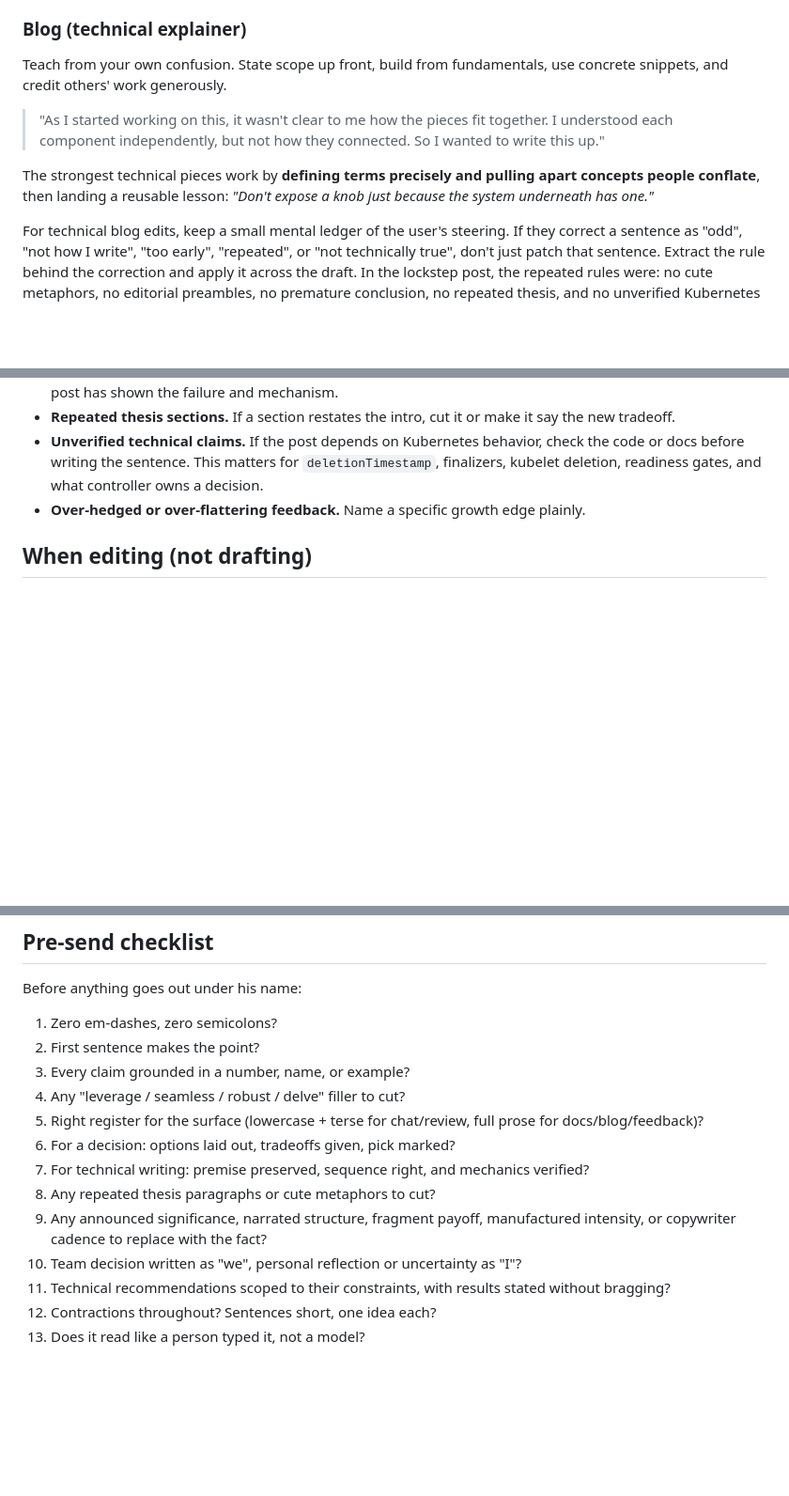
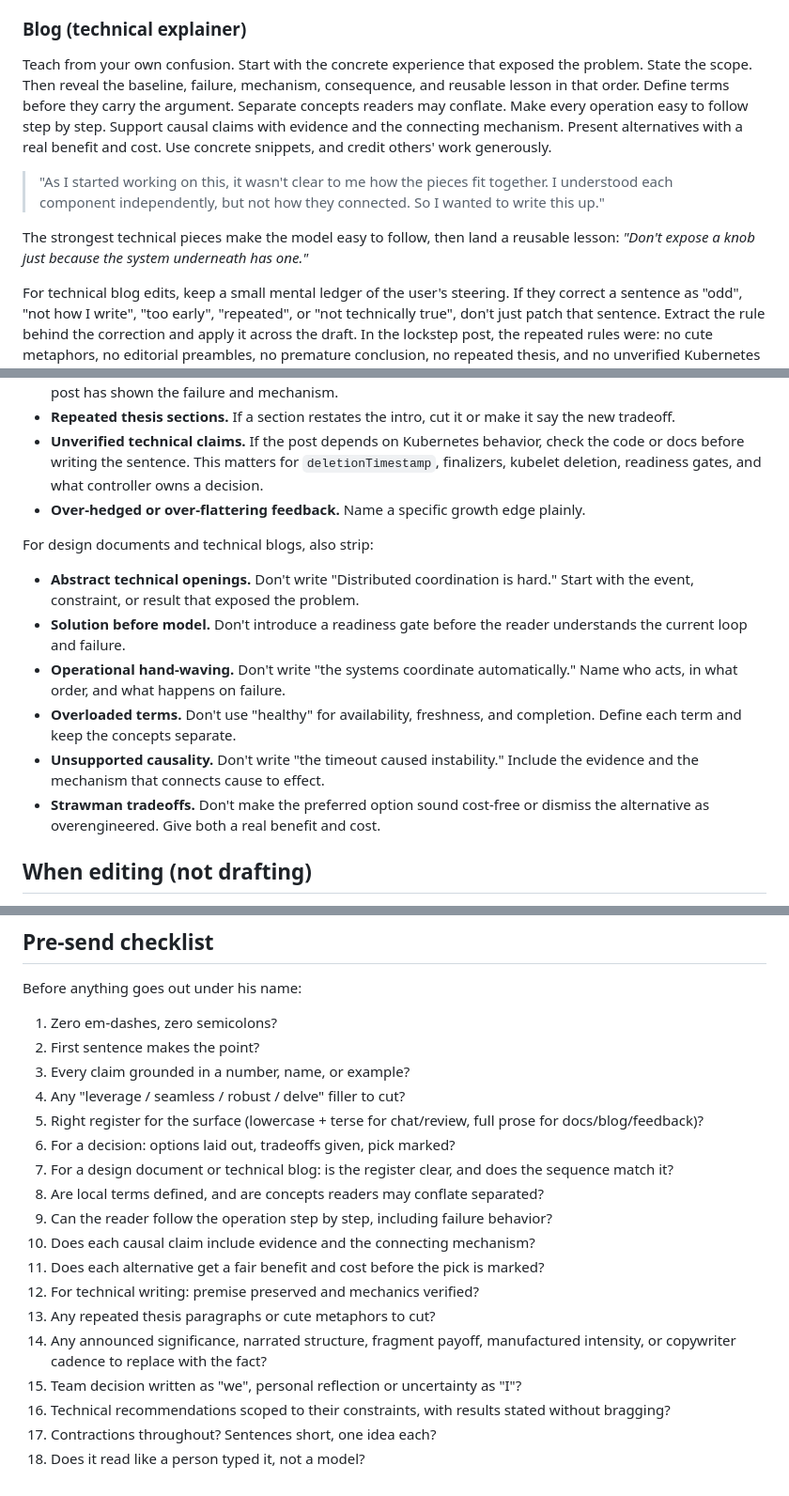
Before and after one commit to ronaknnathani/relay, a Markdown page: skills/write-like-me/SKILL.md, 3 parts joined by grey strips. Shown at 94% size. Drawn GitHub-style; blank space fills up the shorter version.

Commit message:
docs: align technical prose checks
Carry the register-specific model through the playbooks, anti-patterns, and pre-send checklist so the guidance stays actionable.

Co-authored-by: Copilot <223556219+Copilot@users.noreply.github.com>

```diff
--- a/skills/write-like-me/SKILL.md
+++ b/skills/write-like-me/SKILL.md
@@ -245,15 +249,20 @@ Set up a tension, then name the insight.
 > agents must always be running! (yes, I realize how absurd that sounds.)"
 
 ### Blog (technical explainer)
-Teach from your own confusion. State scope up front, build from fundamentals, use
-concrete snippets, and credit others' work generously.
+Teach from your own confusion. Start with the concrete experience that exposed
+the problem. State the scope. Then reveal the baseline, failure, mechanism,
+consequence, and reusable lesson in that order. Define terms before they carry
+the argument. Separate concepts readers may conflate. Make every operation easy
+to follow step by step. Support causal claims with evidence and the connecting
+mechanism. Present alternatives with a real benefit and cost. Use concrete
+snippets, and credit others' work generously.
 > "As I started working on this, it wasn't clear to me how the pieces fit
 > together. I understood each component independently, but not how they connected.
 > So I wanted to write this up."
 
-The strongest technical pieces work by **defining terms precisely and pulling
-apart concepts people conflate**, then landing a reusable lesson: *"Don't expose
-a knob just because the system underneath has one."*
+The strongest technical pieces make the model easy to follow, then land a
+reusable lesson: *"Don't expose a knob just because the system underneath has
+one."*
 
 For technical blog edits, keep a small mental ledger of the user's steering. If
 they correct a sentence as "odd", "not how I write", "too early", "repeated", or
@@ -328,6 +337,21 @@ no repeated thesis, and no unverified Kubernetes mechanics.
   controller owns a decision.
 - **Over-hedged or over-flattering feedback.** Name a specific growth edge plainly.
 
+For design documents and technical blogs, also strip:
+
+- **Abstract technical openings.** Don't write "Distributed coordination is
+  hard." Start with the event, constraint, or result that exposed the problem.
+- **Solution before model.** Don't introduce a readiness gate before the reader
+  understands the current loop and failure.
+- **Operational hand-waving.** Don't write "the systems coordinate
+  automatically." Name who acts, in what order, and what happens on failure.
+- **Overloaded terms.** Don't use "healthy" for availability, freshness, and
+  completion. Define each term and keep the concepts separate.
+- **Unsupported causality.** Don't write "the timeout caused instability."
+  Include the evidence and the mechanism that connects cause to effect.
+- **Strawman tradeoffs.** Don't make the preferred option sound cost-free or
+  dismiss the alternative as overengineered. Give both a real benefit and cost.
+
 ## When editing (not drafting)
 
 Editing means: cut repetition, improve flow, reduce density, don't add words,
@@ -346,13 +370,18 @@ Before anything goes out under his name:
 5. Right register for the surface (lowercase + terse for chat/review, full prose
    for docs/blog/feedback)?
 6. For a decision: options laid out, tradeoffs given, pick marked?
-7. For technical writing: premise preserved, sequence right, and mechanics
-   verified?
-8. Any repeated thesis paragraphs or cute metaphors to cut?
-9. Any announced significance, narrated structure, fragment payoff,
+7. For a design document or technical blog: is the register clear, and does the
+   sequence match it?
+8. Are local terms defined, and are concepts readers may conflate separated?
+9. Can the reader follow the operation step by step, including failure behavior?
+10. Does each causal claim include evidence and the connecting mechanism?
+11. Does each alternative get a fair benefit and cost before the pick is marked?
+12. For technical writing: premise preserved and mechanics verified?
+13. Any repeated thesis paragraphs or cute metaphors to cut?
+14. Any announced significance, narrated structure, fragment payoff,
    manufactured intensity, or copywriter cadence to replace with the fact?
-10. Team decision written as "we", personal reflection or uncertainty as "I"?
-11. Technical recommendations scoped to their constraints, with results stated
+15. Team decision written as "we", personal reflection or uncertainty as "I"?
+16. Technical recommendations scoped to their constraints, with results stated
     without bragging?
-12. Contractions throughout? Sentences short, one idea each?
-13. Does it read like a person typed it, not a model?
+17. Contractions throughout? Sentences short, one idea each?
+18. Does it read like a person typed it, not a model?
```
Also changed, not shown: other parts of skills/write-like-me/SKILL.md (+8 -4 lines).
